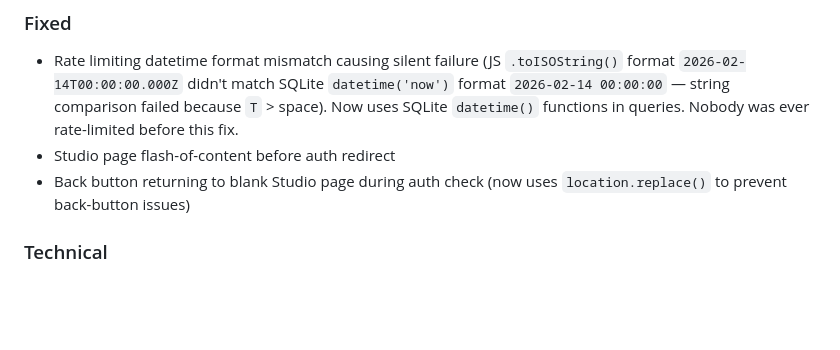
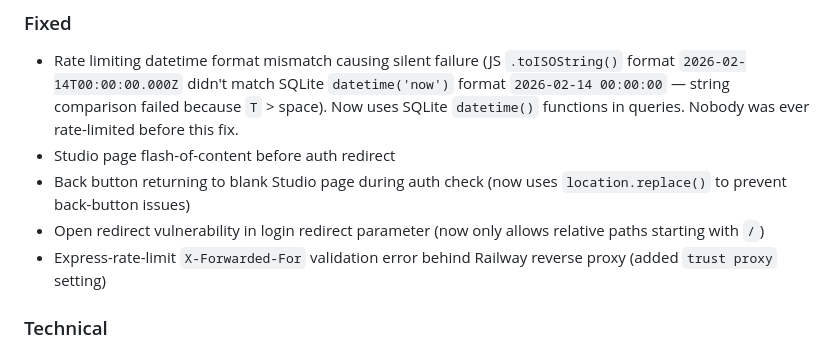
Before and after one commit to shukumei7/textkit-api, a Markdown page: CHANGELOG.md, the part around the change. Rendered like a GitHub page; blank space fills up the shorter version.

```diff
--- a/CHANGELOG.md
+++ b/CHANGELOG.md
@@ -78,6 +78,8 @@ and this project adheres to [Semantic Versioning](https://semver.org/spec/v2.0.0
 - Rate limiting datetime format mismatch causing silent failure (JS `.toISOString()` format `2026-02-14T00:00:00.000Z` didn't match SQLite `datetime('now')` format `2026-02-14 00:00:00` — string comparison failed because `T` > space). Now uses SQLite `datetime()` functions in queries. Nobody was ever rate-limited before this fix.
 - Studio page flash-of-content before auth redirect
 - Back button returning to blank Studio page during auth check (now uses `location.replace()` to prevent back-button issues)
+- Open redirect vulnerability in login redirect parameter (now only allows relative paths starting with `/`)
+- Express-rate-limit `X-Forwarded-For` validation error behind Railway reverse proxy (added `trust proxy` setting)
 
 ### Technical
 - Express 5.x server setup
```
Also changed, not shown: README.md (+6 -0 lines).
